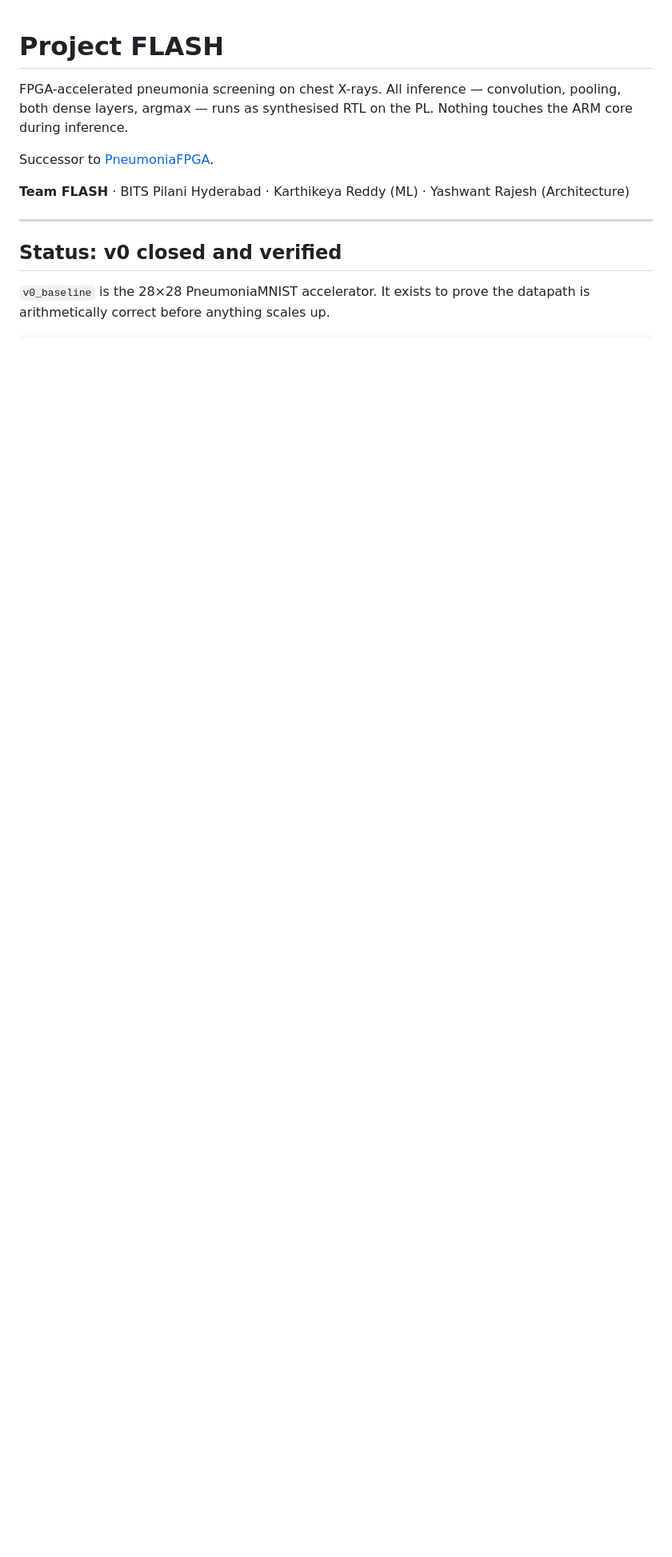
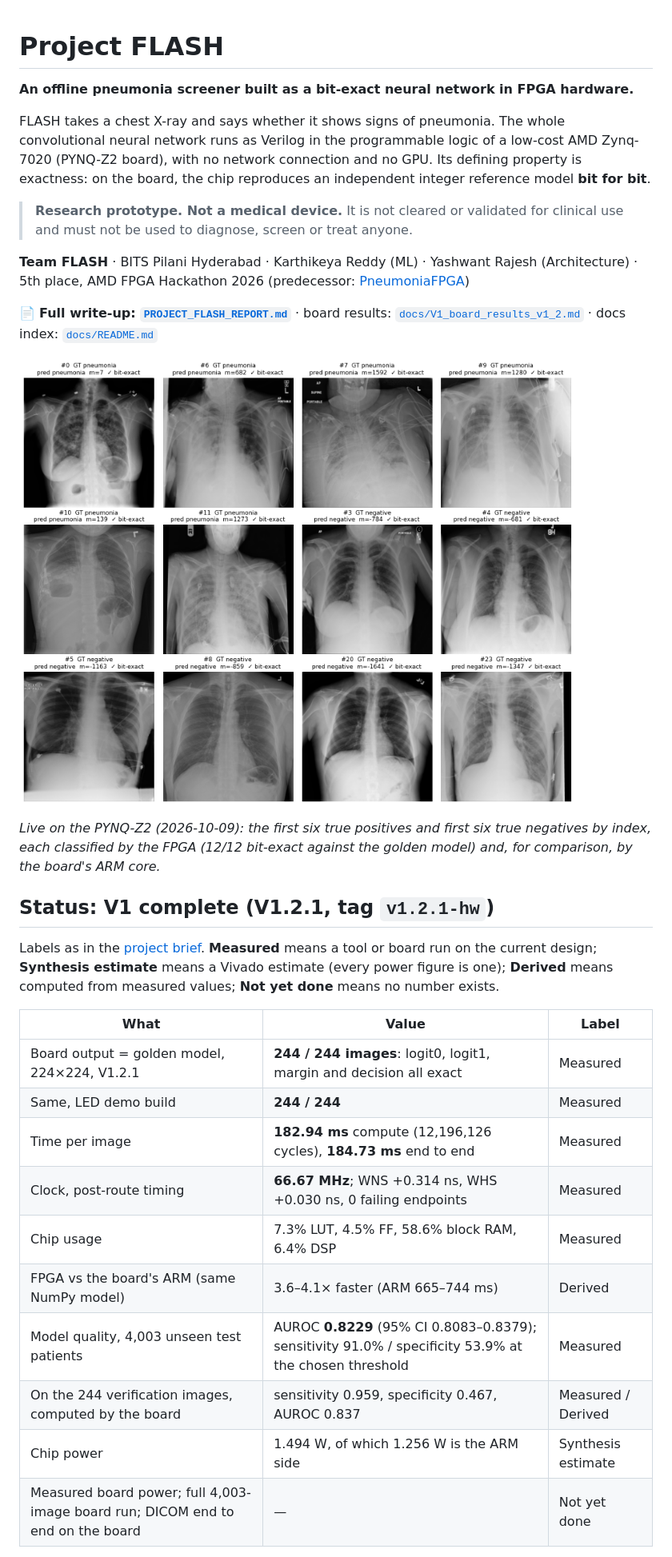
Before and after one commit to Karthik-Flash/ProjectFlash, a Markdown page: README.md, the part around one of its changes. Shown at 80% size. Drawn GitHub-style; blank space fills up the shorter version.

```diff
--- a/README.md
+++ b/README.md
@@ -1,16 +1,46 @@
 # Project FLASH
 
-FPGA-accelerated pneumonia screening on chest X-rays. All inference — convolution,
-pooling, both dense layers, argmax — runs as synthesised RTL on the PL. Nothing
-touches the ARM core during inference.
+**An offline pneumonia screener built as a bit-exact neural network in FPGA hardware.**
 
-Successor to [PneumoniaFPGA](https://github.com/Karthik-Flash/PneumoniaFPGA).
+FLASH takes a chest X-ray and says whether it shows signs of pneumonia. The
+whole convolutional neural network runs as Verilog in the programmable logic
+of a low-cost AMD Zynq-7020 (PYNQ-Z2 board), with no network connection and no
+GPU. Its defining property is exactness: on the board, the chip reproduces an
+independent integer reference model **bit for bit**.
 
-**Team FLASH** · BITS Pilani Hyderabad · Karthikeya Reddy (ML) · Yashwant Rajesh (Architecture)
+> **Research prototype. Not a medical device.** It is not cleared or validated
+> for clinical use and must not be used to diagnose, screen or treat anyone.
 
----
+**Team FLASH** · BITS Pilani Hyderabad · Karthikeya Reddy (ML) · Yashwant Rajesh (Architecture) ·
+5th place, AMD FPGA Hackathon 2026 (predecessor: [PneumoniaFPGA](https://github.com/Karthik-Flash/PneumoniaFPGA))
 
-## Status: v0 closed and verified
+📄 **Full write-up: [`PROJECT_FLASH_REPORT.md`](PROJECT_FLASH_REPORT.md)** ·
+board results: [`docs/V1_board_results_v1_2.md`](docs/V1_board_results_v1_2.md) ·
+docs index: [`docs/README.md`](docs/README.md)
 
-`v0_baseline` is the 28×28 PneumoniaMNIST accelerator. It exists to prove the
-datapath is arithmetically correct before anything scales up.
+![Board output from the live demo](docs/figures/fig_demo_gallery_board.png)
+
+*Live on the PYNQ-Z2 (2026-10-09): the first six true positives and first six
+true negatives by index, each classified by the FPGA (12/12 bit-exact against
+the golden model) and, for comparison, by the board's ARM core.*
+
+## Status: V1 complete (V1.2.1, tag `v1.2.1-hw`)
+
+Labels as in the [project brief](docs/Project_FLASH_brief.pdf). **Measured**
+means a tool or board run on the current design; **Synthesis estimate** means
+a Vivado estimate (every power figure is one); **Derived** means computed from
+measured values; **Not yet done** means no number exists.
+
+| What | Value | Label |
+|---|---|---|
+| Board output = golden model, 224×224, V1.2.1 | **244 / 244 images**: logit0, logit1, margin and decision all exact | Measured |
+| Same, LED demo build | **244 / 244** | Measured |
+| Time per image | **182.94 ms** compute (12,196,126 cycles), **184.73 ms** end to end | Measured |
+| Clock, post-route timing | **66.67 MHz**; WNS +0.314 ns, WHS +0.030 ns, 0 failing endpoints | Measured |
+| Chip usage | 7.3% LUT, 4.5% FF, 58.6% block RAM, 6.4% DSP | Measured |
+| FPGA vs the board's ARM (same NumPy model) | 3.6–4.1× faster (ARM 665–744 ms) | Derived |
+| Model quality, 4,003 unseen test patients | AUROC **0.8229** (95% CI 0.8083–0.8379); sensitivity 91.0% / specificity 53.9% at the chosen threshold | Measured |
+| On the 244 verification images, computed by the board | sensitivity 0.959, specificity 0.467, AUROC 0.837 | Measured / Derived |
+| Chip power | 1.494 W, of which 1.256 W is the ARM side | Synthesis estimate |
+| Measured board power; full 4,003-image board run; DICOM end to end on the board | — | Not yet done |
+
```
Also changed, not shown: other parts of README.md (+54 -135 lines).
